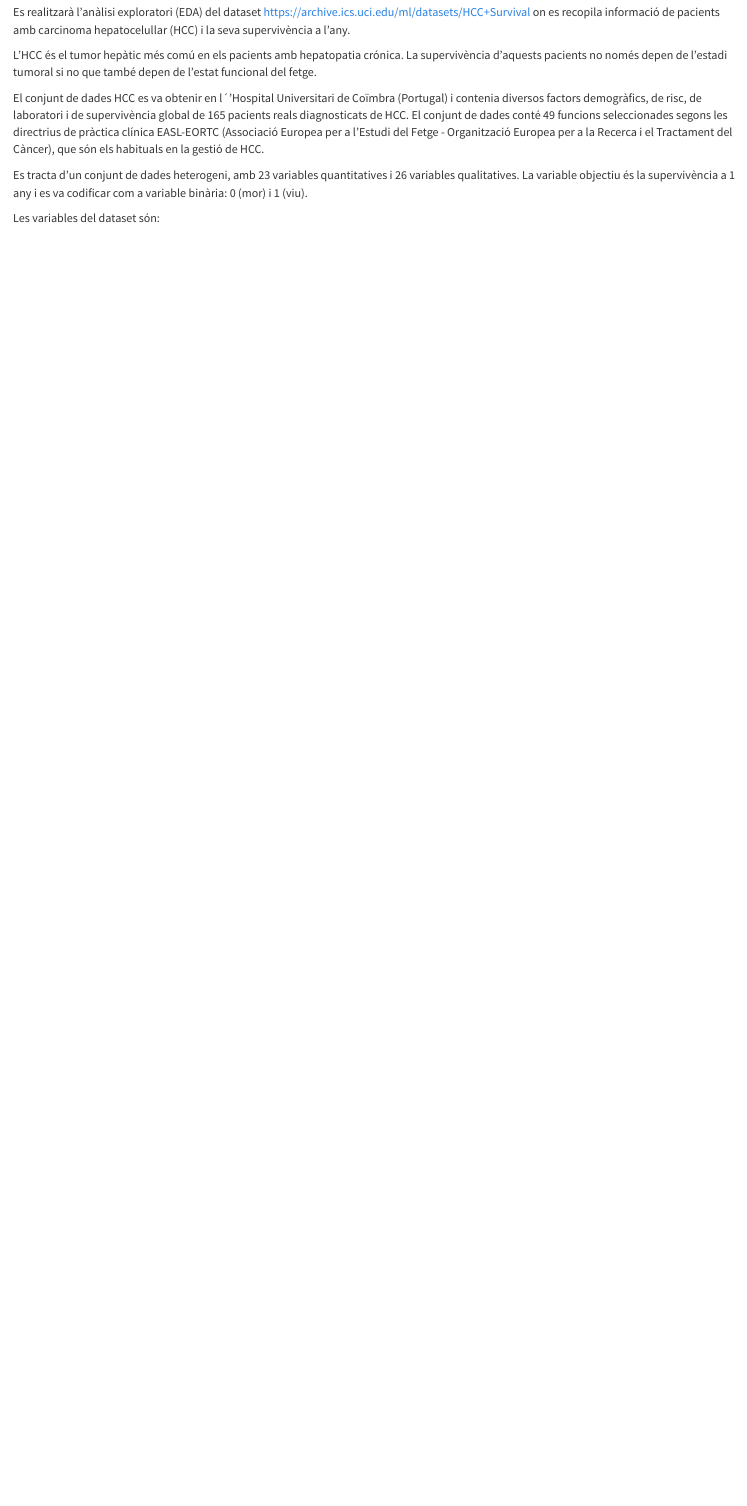
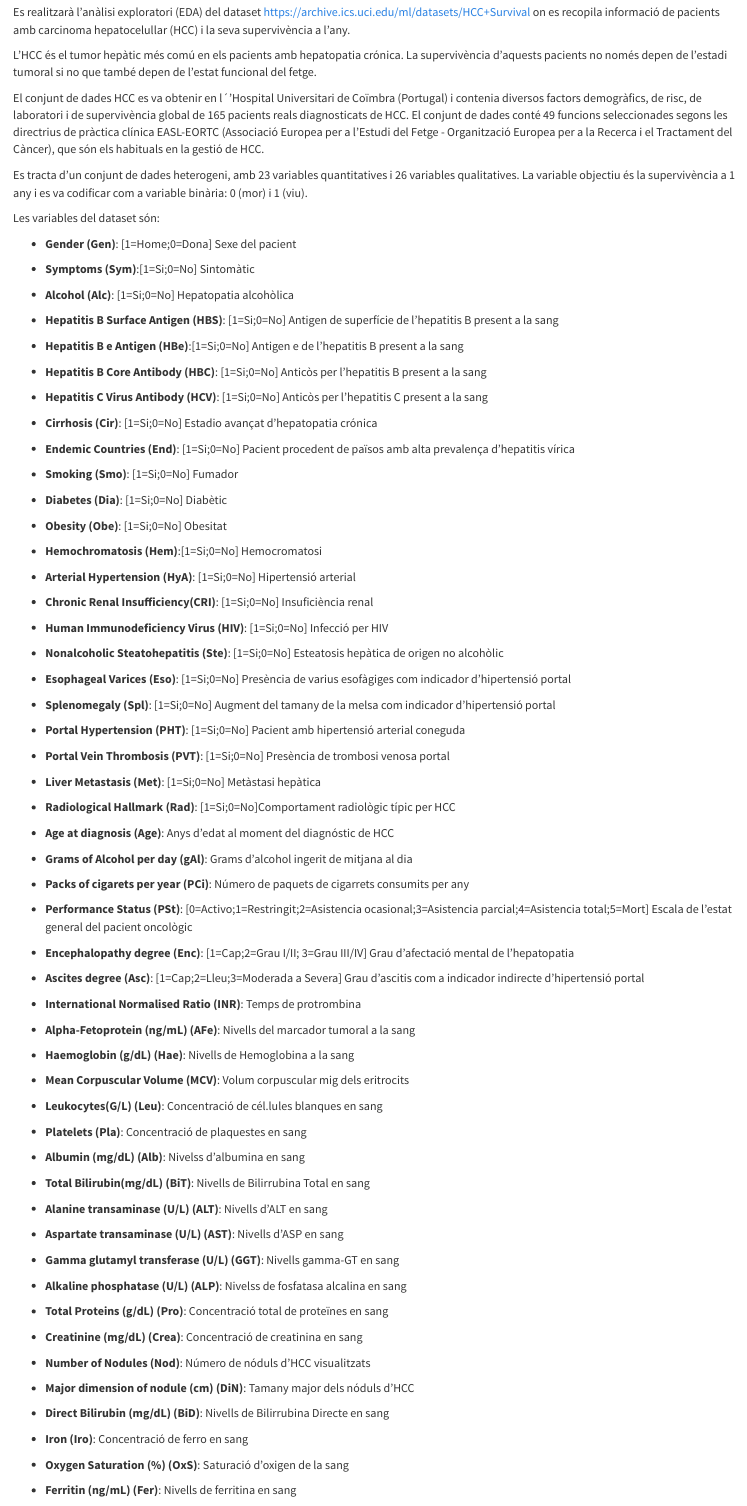
Before and after one commit to dleiva29/UOC_Tipologia_Cleaning, an R Markdown document (HCC.Rmd): the page in a window 1100 px wide, from 1100 px down. The pictures show the output file HCC.html that the author committed with the source, opened offline.

Commit message:
Descripcion Variables

```diff
--- a/HCC.Rmd
+++ b/HCC.Rmd
@@ -54,3 +54,101 @@ El conjunt de dades HCC es va obtenir en l´'Hospital Universitari de Coïmbra (
 Es tracta d’un conjunt de dades heterogeni, amb 23 variables quantitatives i 26 variables qualitatives. La variable objectiu és la supervivència a 1 any i es va codificar com a variable binària: 0 (mor) i 1 (viu).
 
 Les variables del dataset són:
+
+* **Gender (Gen)**: [1=Home;0=Dona] Sexe del pacient
+
+* **Symptoms (Sym)**:[1=Si;0=No] Sintomàtic
+
+* **Alcohol (Alc)**: [1=Si;0=No] Hepatopatia alcohòlica
+
+* **Hepatitis B Surface Antigen (HBS)**: [1=Si;0=No] Antigen de superfície de l'hepatitis B present a la sang
+
+* **Hepatitis B e Antigen (HBe)**:[1=Si;0=No] Antigen e de l'hepatitis B present a la sang
+
+* **Hepatitis B Core Antibody (HBC)**: [1=Si;0=No] Anticòs per l'hepatitis B present a la sang
+
+* **Hepatitis C Virus Antibody (HCV)**: [1=Si;0=No] Anticòs per l'hepatitis C present a la sang
+
+* **Cirrhosis (Cir)**: [1=Si;0=No] Estadio avançat d'hepatopatia crónica
+
+* **Endemic Countries (End)**: [1=Si;0=No] Pacient procedent de països amb alta prevalença d'hepatitis vírica
+
+* **Smoking (Smo)**: [1=Si;0=No] Fumador
+
+* **Diabetes (Dia)**: [1=Si;0=No] Diabètic
+
+* **Obesity (Obe)**: [1=Si;0=No] Obesitat
+
+* **Hemochromatosis (Hem)**:[1=Si;0=No] Hemocromatosi
+
+* **Arterial Hypertension (HyA)**: [1=Si;0=No] Hipertensió arterial
+
+* **Chronic Renal Insufficiency(CRI)**: [1=Si;0=No] Insuficiència renal
+
+* **Human Immunodeficiency Virus (HIV)**: [1=Si;0=No] Infecció per HIV
+
+* **Nonalcoholic Steatohepatitis (Ste)**: [1=Si;0=No] Esteatosis hepàtica de origen no alcohòlic
+
+* **Esophageal Varices (Eso)**: [1=Si;0=No] Presència de varius esofàgiges com indicador d'hipertensió portal
+
+* **Splenomegaly (Spl)**: [1=Si;0=No] Augment del tamany de la melsa com indicador d'hipertensió portal
+
+* **Portal Hypertension (PHT)**: [1=Si;0=No] Pacient amb hipertensió arterial coneguda
+
+* **Portal Vein Thrombosis (PVT)**: [1=Si;0=No] Presència de trombosi venosa portal
+
+* **Liver Metastasis (Met)**: [1=Si;0=No] Metàstasi hepàtica
+
+* **Radiological Hallmark (Rad)**: [1=Si;0=No]Comportament radiològic típic per HCC
+
+* **Age at diagnosis (Age)**: Anys d'edat al moment del diagnóstic de HCC
+
+* **Grams of Alcohol per day (gAl)**: Grams d'alcohol ingerit de mitjana al dia
+
+* **Packs of cigarets per year (PCi)**: Número de paquets de cigarrets consumits per any
+
+* **Performance Status (PSt)**: [0=Activo;1=Restringit;2=Asistencia ocasional;3=Asistencia parcial;4=Asistencia total;5=Mort] Escala de l'estat general del pacient oncològic
+
+* **Encephalopathy degree (Enc)**: [1=Cap;2=Grau I/II; 3=Grau III/IV] Grau d'afectació mental de l'hepatopatia
+
+* **Ascites degree (Asc)**: [1=Cap;2=Lleu;3=Moderada a Severa] Grau d'ascitis com a indicador indirecte d'hipertensió  portal
+
+* **International Normalised Ratio (INR)**: Temps de protrombina
+
+* **Alpha-Fetoprotein (ng/mL) (AFe)**: Nivells del marcador tumoral a la sang
+
+* **Haemoglobin (g/dL) (Hae)**: Nivells de Hemoglobina a la sang
+
+* **Mean Corpuscular Volume (MCV)**: Volum corpuscular mig dels eritrocits
+
+* **Leukocytes(G/L) (Leu)**: Concentració de cél.lules blanques en sang
+
+* **Platelets (Pla)**: Concentració de plaquestes en sang
+
+* **Albumin (mg/dL) (Alb)**: Nivelss d'albumina en sang
+
+* **Total Bilirubin(mg/dL) (BiT)**: Nivells de Bilirrubina Total en sang
+
+* **Alanine transaminase (U/L) (ALT)**: Nivells d'ALT en sang
+
+* **Aspartate transaminase (U/L) (AST)**: Nivells d'ASP en sang
+
+* **Gamma glutamyl transferase (U/L) (GGT)**: Nivells gamma-GT en sang
+
+* **Alkaline phosphatase (U/L) (ALP)**: Nivelss de fosfatasa alcalina en sang
+
+* **Total Proteins (g/dL) (Pro)**: Concentració total de proteïnes en sang
+
+* **Creatinine (mg/dL) (Crea)**: Concentració de creatinina en sang
+
+* **Number of Nodules (Nod)**: Número de nóduls d'HCC visualitzats
+
+* **Major dimension of nodule (cm) (DiN)**: Tamany major dels nóduls d'HCC
+
+* **Direct Bilirubin (mg/dL) (BiD)**: Nivells de Bilirrubina Directe en sang
+
+* **Iron (Iro)**: Concentració de ferro en sang
+
+* **Oxygen Saturation (%) (OxS)**: Saturació d'oxigen de la sang
+
+* **Ferritin (ng/mL) (Fer)**: Nivells de ferritina en sang
```
Also changed, not shown: HCC.html, HCC.Rmd (2 more changed lines).
